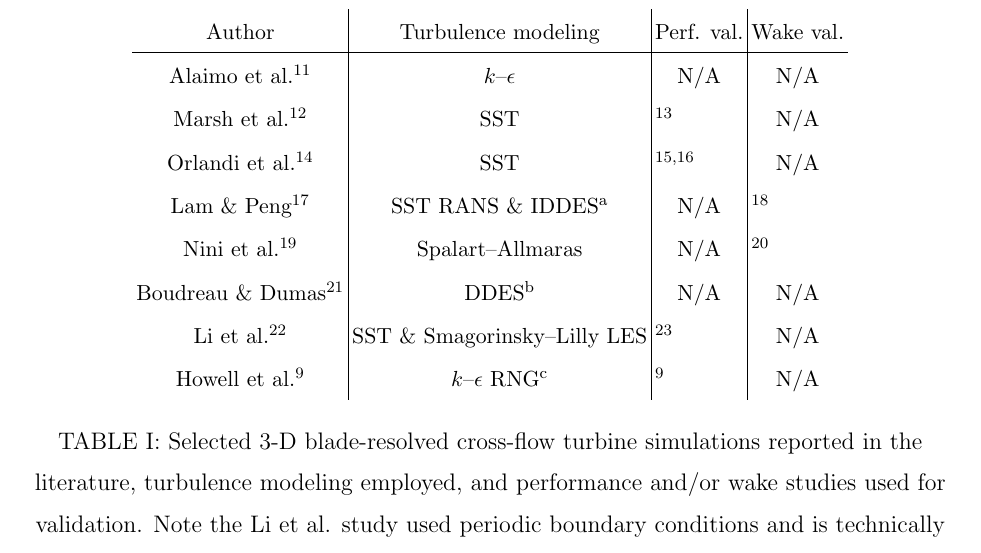
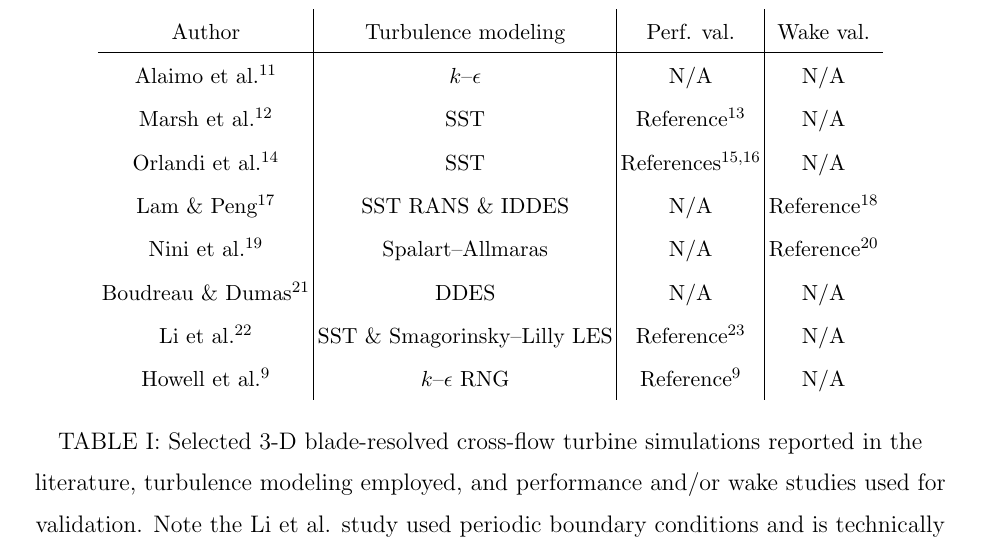
Before and after one commit to petebachant/CFT-wake-modeling-paper, a LaTeX paper (paper.tex): part of page 3 of 17, cut so that both start at the same text. Compiled offline with pdfLaTeX.

Commit message:
Remove table footnotes

```diff
--- a/paper.tex
+++ b/paper.tex
@@ -19,9 +19,6 @@
 \draft % marks overfull lines with a black rule on the right
 \usepackage{graphicx}
 \graphicspath{{figures/}}
-
-% Footnotes in tables
-\usepackage{tablefootnote}
 
 \begin{document}
 
@@ -147,13 +144,13 @@ entirely.
         Author & Turbulence modeling & Perf. val. & Wake val. \\
         \hline
         Alaimo et al.~\cite{Alaimo2015} & $k$--$\epsilon$ & N/A & N/A \\
-        Marsh et al.~\cite{Marsh2015} & SST & \cite{Rawlings2008} & N/A \\
-        Orlandi et al.~\cite{Orlandi2015} & SST & \cite{Akins1989,Mertens2003} & N/A \\
-        Lam \& Peng~\cite{Lam2016} & SST RANS \& IDDES\tablefootnote{Improved delayed detached-eddy simulation.} & N/A & \cite{Tescione2014} \\
-        Nini et al.~\cite{Nini2014} & Spalart--Allmaras & N/A & \cite{Battisti2011} \\
-        Boudreau \& Dumas~\cite{Boudreau2015} & DDES\tablefootnote{Delayed detached-eddy simulation.} & N/A & N/A \\
-        Li et al.~\cite{Li2013} & SST \& Smagorinsky--Lilly LES & \cite{McLaren2011} & N/A \\
-        Howell et al.~\cite{Howell2010} & $k$--$\epsilon$ RNG\tablefootnote{Renormalization group.} & \cite{Howell2010} & N/A
+        Marsh et al.~\cite{Marsh2015} & SST & Reference~\cite{Rawlings2008} & N/A \\
+        Orlandi et al.~\cite{Orlandi2015} & SST & References~\cite{Akins1989,Mertens2003} & N/A \\
+        Lam \& Peng~\cite{Lam2016} & SST RANS \& IDDES & N/A & Reference~\cite{Tescione2014} \\
+        Nini et al.~\cite{Nini2014} & Spalart--Allmaras & N/A & Reference~\cite{Battisti2011} \\
+        Boudreau \& Dumas~\cite{Boudreau2015} & DDES & N/A & N/A \\
+        Li et al.~\cite{Li2013} & SST \& Smagorinsky--Lilly LES & Reference~\cite{McLaren2011} & N/A \\
+        Howell et al.~\cite{Howell2010} & $k$--$\epsilon$ RNG & Reference~\cite{Howell2010} & N/A
     \end{tabular}
 
     \caption{Selected 3-D blade-resolved cross-flow turbine simulations reported
```
